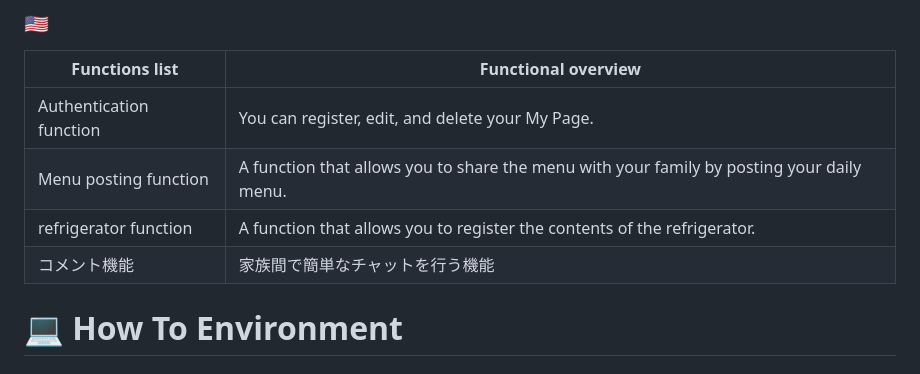
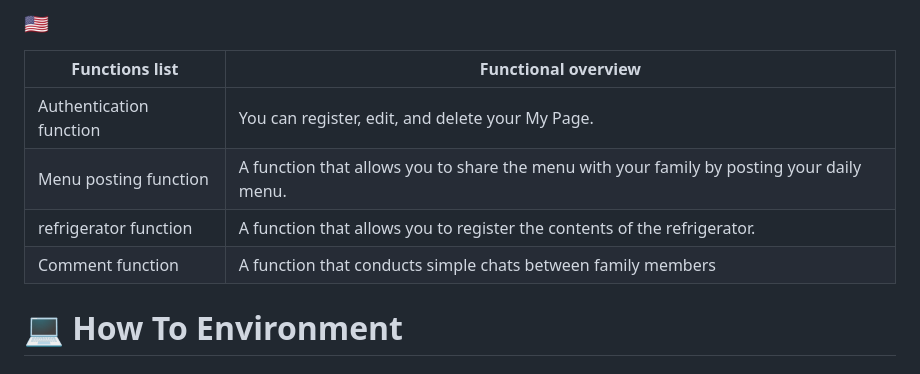
Before and after one commit to goki11reds327/todo_moalboal, a Markdown page: README.md, the part around the change. GitHub-like rendering.

```diff
--- a/README.md
+++ b/README.md
@@ -109,10 +109,10 @@ Laravel10系を使用した、ToDoアプリをモチーフにしたWebアプリ
 ### 🇺🇸
 | Functions list     | Functional overview                                               |
 | ------------ | ------------------------------------------------------ |
-| Authentication function     | You can register, edit, and delete your My Page.                |
+| Authentication function     | You can register, edit, and delete your My Page. |
 | Menu posting function | A function that allows you to share the menu with your family by posting your daily menu. |
 | refrigerator function   | A function that allows you to register the contents of the refrigerator. |
-| コメント機能   | 家族間で簡単なチャットを行う機能                           |
+| Comment function   | A function that conducts simple chats between family members |
 
 # 💻 How To Environment
 
```
